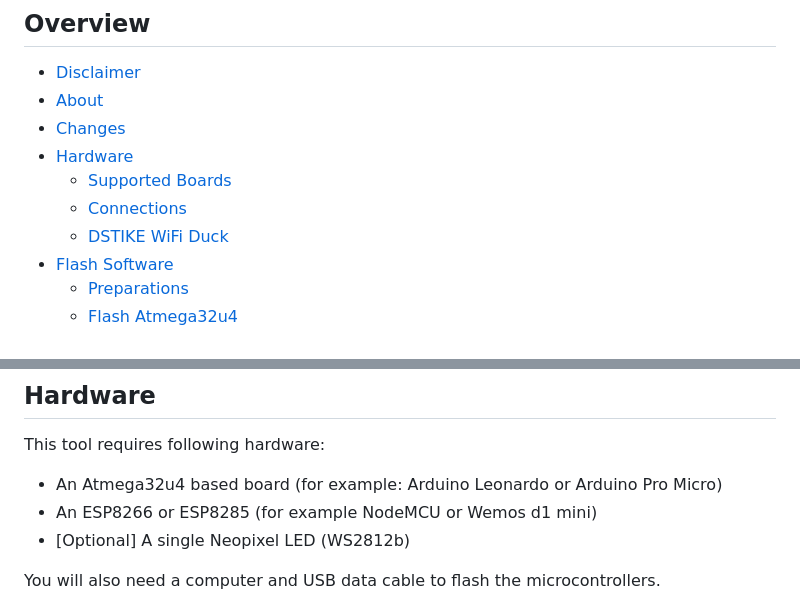
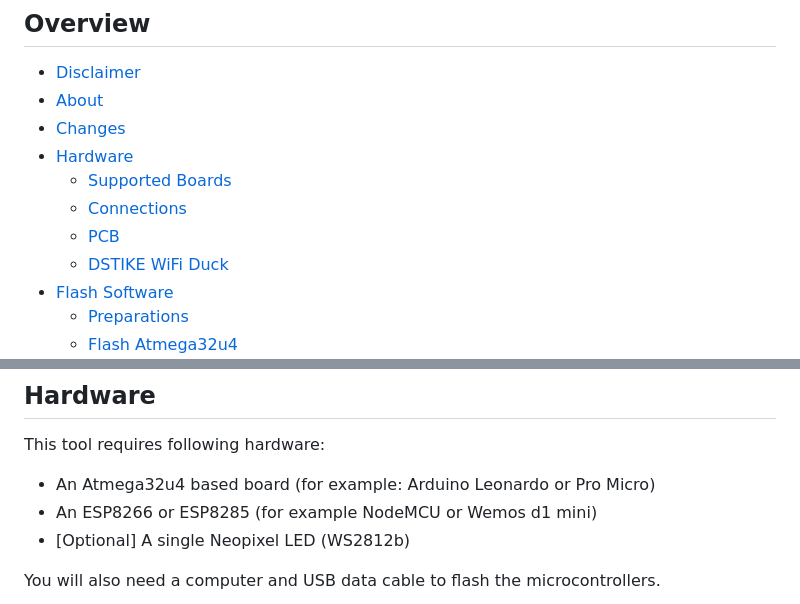
Before and after one commit to SpacehuhnTech/WiFiDuck, a Markdown page: README.md, 2 parts joined by grey strips. Rendered like a GitHub page.

```diff
--- a/README.md
+++ b/README.md
@@ -32,6 +32,7 @@ A worthy successor of the <a href="https://github.com/spacehuhn/wifi_ducky/">WiF
 - [Hardware](#hardware)
   - [Supported Boards](#supported-boards)
   - [Connections](#connections)
+  - [PCB](#pcb)
   - [DSTIKE WiFi Duck](#dstike-wifi-duck)
 - [Flash Software](#flash-software)
   - [Preparations](#preparations)
@@ -94,7 +95,7 @@ Changes since the [WiFi Ducky](https://github.com/spacehuhn/wifi_ducky/) predece
 ## Hardware
 
 This tool requires following hardware:
-* An Atmega32u4 based board (for example: Arduino Leonardo or Arduino Pro Micro)
+* An Atmega32u4 based board (for example: Arduino Leonardo or Pro Micro)
 * An ESP8266 or ESP8285 (for example NodeMCU or Wemos d1 mini)
 * [Optional] A single Neopixel LED (WS2812b)
 
```
Also changed, not shown: other parts of README.md (+18 -1 lines), img/diy_example.jpg (added), img/pcbs.jpg (added).
